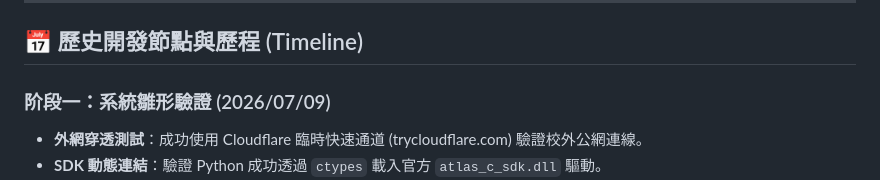
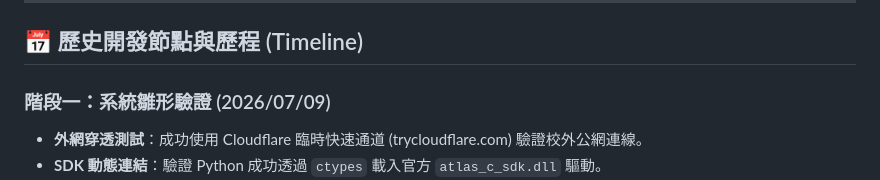
Before and after one commit to Typelin/MR60-FLIR-FHIR-system, a Markdown page: README.md, the part around the change. Drawn GitHub-style.

Commit message:
docs: 修正 README.md 中的簡體字為繁體字

```diff
--- a/README.md
+++ b/README.md
@@ -15,7 +15,7 @@
 
 ## 📅 歷史開發節點與歷程 (Timeline)
 
-### 阶段一：系統雛形驗證 (2026/07/09)
+### 階段一：系統雛形驗證 (2026/07/09)
 *   **外網穿透測試**：成功使用 Cloudflare 臨時快速通道 (trycloudflare.com) 驗證校外公網連線。
 *   **SDK 動態連結**：驗證 Python 成功透過 `ctypes` 載入官方 `atlas_c_sdk.dll` 驅動。
 *   **靜態圖像解析**：完成 RJPEG 圖像熱矩陣讀取模擬（NumPy 矩陣提取）。
```
